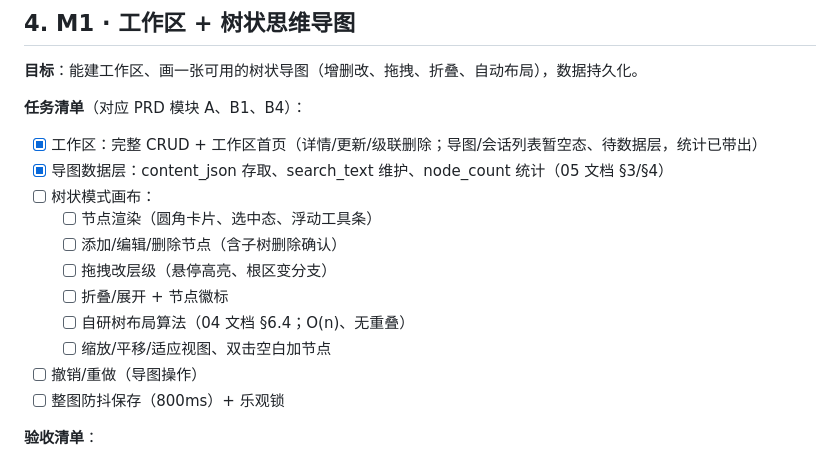
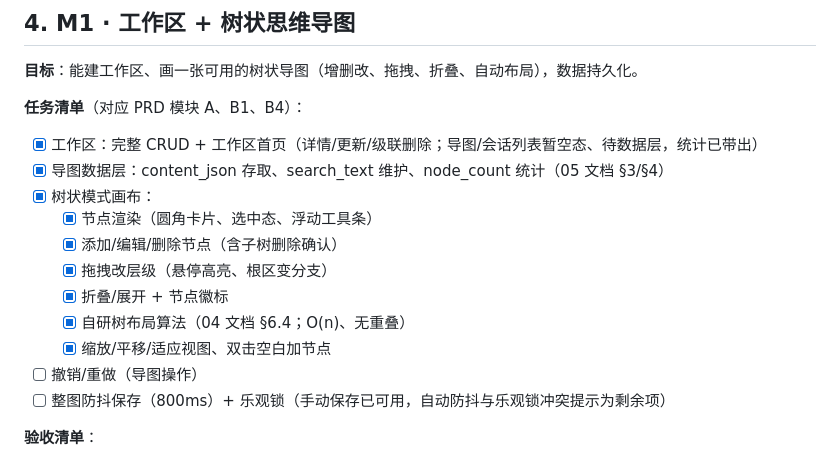
Before and after one commit to 00000ooooorAngeeeee/mindtrail, a Markdown page: docs/07-开发路线图与里程碑.md, the part around the change. Drawn GitHub-style.

Commit message:
docs: M1 任务三 review 与进度同步
- AGENTS.md/07：树状模式画布勾选完成，下一任务后移至撤销重做 + 整图防抖保存
- CHANGELOG 会话 10：goal/action/decision/error/test/artifact/review/next 全记录

```diff
--- a/docs/07-开发路线图与里程碑.md
+++ b/docs/07-开发路线图与里程碑.md
@@ -54,15 +54,15 @@ M0 骨架 ──▶ M1 工作区+树状导图 ──▶ M2 自由画布 ──
 **任务清单**（对应 PRD 模块 A、B1、B4）：
 - [x] 工作区：完整 CRUD + 工作区首页（详情/更新/级联删除；导图/会话列表暂空态、待数据层，统计已带出）
 - [x] 导图数据层：content_json 存取、search_text 维护、node_count 统计（05 文档 §3/§4）
-- [ ] 树状模式画布：
-  - [ ] 节点渲染（圆角卡片、选中态、浮动工具条）
-  - [ ] 添加/编辑/删除节点（含子树删除确认）
-  - [ ] 拖拽改层级（悬停高亮、根区变分支）
-  - [ ] 折叠/展开 + 节点徽标
-  - [ ] 自研树布局算法（04 文档 §6.4；O(n)、无重叠）
-  - [ ] 缩放/平移/适应视图、双击空白加节点
+- [x] 树状模式画布：
+  - [x] 节点渲染（圆角卡片、选中态、浮动工具条）
+  - [x] 添加/编辑/删除节点（含子树删除确认）
+  - [x] 拖拽改层级（悬停高亮、根区变分支）
+  - [x] 折叠/展开 + 节点徽标
+  - [x] 自研树布局算法（04 文档 §6.4；O(n)、无重叠）
+  - [x] 缩放/平移/适应视图、双击空白加节点
 - [ ] 撤销/重做（导图操作）
-- [ ] 整图防抖保存（800ms）+ 乐观锁
+- [ ] 整图防抖保存（800ms）+ 乐观锁（手动保存已可用，自动防抖与乐观锁冲突提示为剩余项）
 
 **验收清单**：
 - [ ] 新建工作区 → 新建导图 → 完成"添加 20 个节点 + 拖动 5 次 + 折叠 2 处"全程无卡顿（≤100ms/操作，N1）
```
Also changed, not shown: AGENTS.md (+2 -2 lines), docs/CHANGELOG.md (+38 -0 lines).
